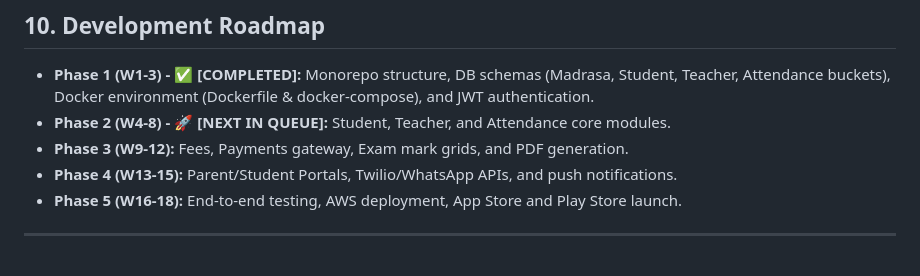
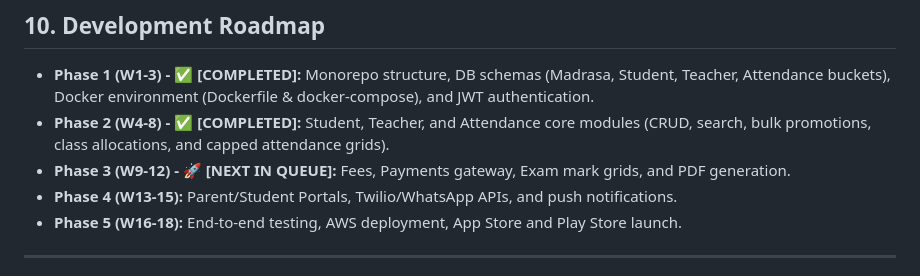
Before and after one commit to Its-me-nishmal/MadrasaPulse, a Markdown page: docs/system_specifications.md, the part around the change. Rendered like a GitHub page.

Commit message:
docs: update development roadmap phase 2 status in system specifications

```diff
--- a/docs/system_specifications.md
+++ b/docs/system_specifications.md
@@ -79,8 +79,8 @@ Global SaaS control panel:
 
 ## 10. Development Roadmap
 * **Phase 1 (W1-3) - ✅ [COMPLETED]:** Monorepo structure, DB schemas (Madrasa, Student, Teacher, Attendance buckets), Docker environment (Dockerfile & docker-compose), and JWT authentication.
-* **Phase 2 (W4-8) - 🚀 [NEXT IN QUEUE]:** Student, Teacher, and Attendance core modules.
-* **Phase 3 (W9-12):** Fees, Payments gateway, Exam mark grids, and PDF generation.
+* **Phase 2 (W4-8) - ✅ [COMPLETED]:** Student, Teacher, and Attendance core modules (CRUD, search, bulk promotions, class allocations, and capped attendance grids).
+* **Phase 3 (W9-12) - 🚀 [NEXT IN QUEUE]:** Fees, Payments gateway, Exam mark grids, and PDF generation.
 * **Phase 4 (W13-15):** Parent/Student Portals, Twilio/WhatsApp APIs, and push notifications.
 * **Phase 5 (W16-18):** End-to-end testing, AWS deployment, App Store and Play Store launch.
 
```
